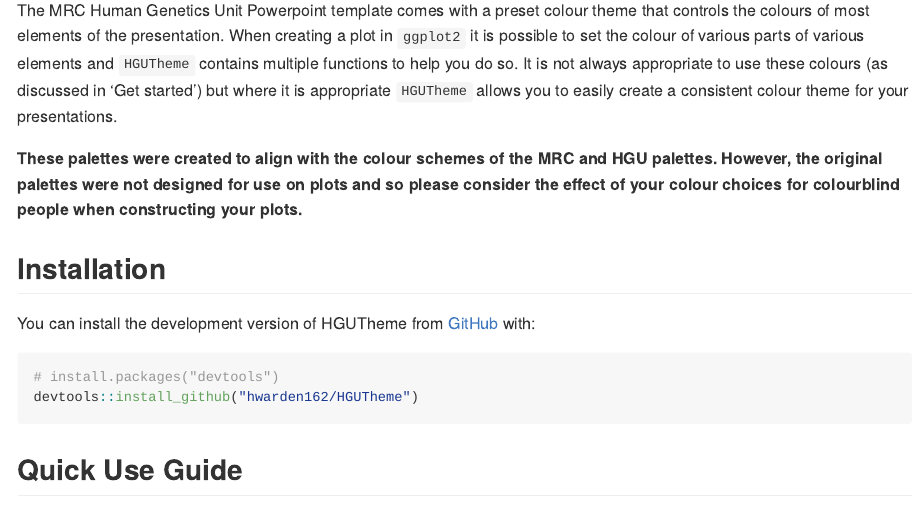
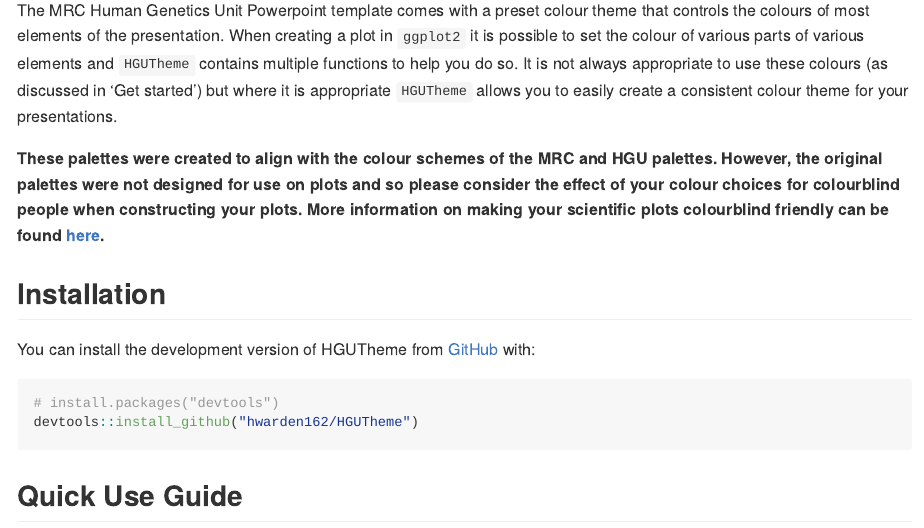
Before and after one commit to hwarden162/HGUTheme, an R Markdown document (index.Rmd): the page in a window 1100 px wide, from 150 px down. The pictures show the output file index.md that the author committed with the source, drawn offline in the style of GitHub; badge pictures from the web are left out.

Commit message:
Adding colour blind information to package down

```diff
--- a/index.Rmd
+++ b/index.Rmd
@@ -31,7 +31,7 @@
 
 The MRC Human Genetics Unit Powerpoint template comes with a preset colour theme that controls the colours of most elements of the presentation. When creating a plot in `ggplot2` it is possible to set the colour of various parts of various elements and `HGUTheme` contains multiple functions to help you do so. It is not always appropriate to use these colours (as discussed in 'Get started') but where it is appropriate `HGUTheme` allows you to easily create a consistent colour theme for your presentations.
 
-**These palettes were created to align with the colour schemes of the MRC and HGU palettes. However, the original palettes were not designed for use on plots and so please consider the effect of your colour choices for colourblind people when constructing your plots.**
+**These palettes were created to align with the colour schemes of the MRC and HGU palettes. However, the original palettes were not designed for use on plots and so please consider the effect of your colour choices for colourblind people when constructing your plots. More information on making your scientific plots colourblind friendly can be found [here](https://www.ascb.org/science-news/how-to-make-scientific-figures-accessible-to-readers-with-color-blindness/).**
 
 ## Installation
 
```
Also changed, not shown: vignettes/HGUTheme.Rmd (+1 -1 lines), docs/pkgdown.yml, docs/search.json, index.md, 22 other files.
